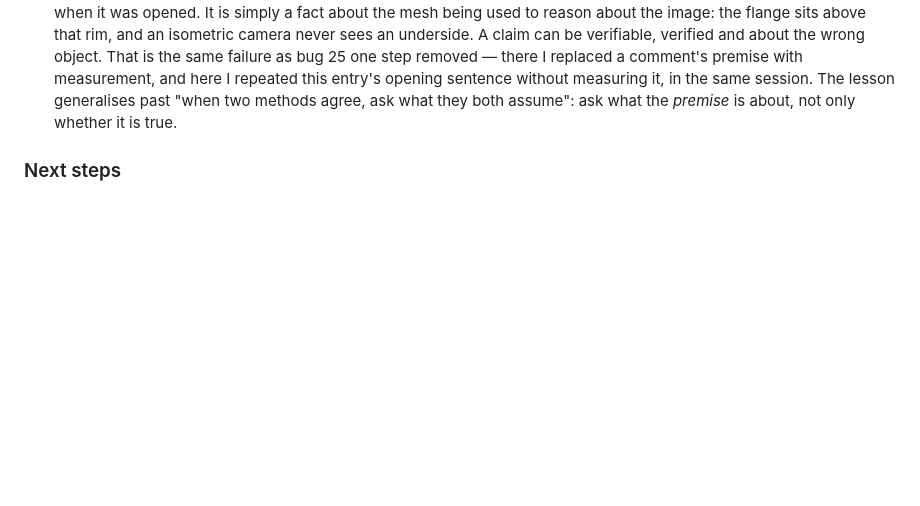
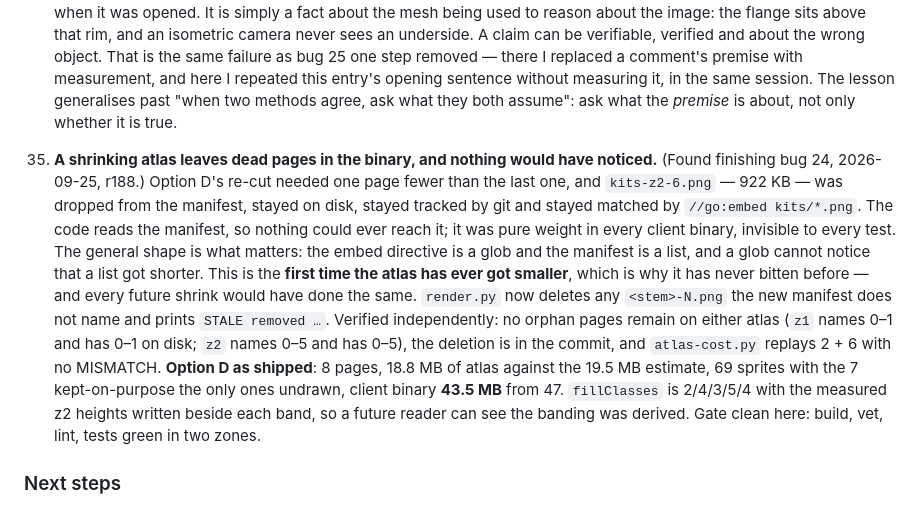
Before and after one commit to auroq/botropolis, a Markdown page: ROADMAP.md, the part around the change. GitHub-like rendering; blank space fills up the shorter version.

Commit message:
ROADMAP: bug 34 — a shrinking atlas orphaned a page that go:embed kept shipping
Co-Authored-By: Claude Opus 5 (1M context) <noreply@anthropic.com>
Claude-Session: https://claude.ai/code/session_01GgDyuN1uLwJSEbCdYNi8om

```diff
--- a/ROADMAP.md
+++ b/ROADMAP.md
@@ -478,6 +478,11 @@ Rotation, zoom, sidebar, breakdown, timeline, settings, F1 help, hide-chrome all
     **Confirmed 2026-09-25, and the premise reconciled.** Both feet cut from the atlas and put side by side: `chimney-large`'s skirt is visibly the wider and carries a lip `chimney-medium` does not. The occlusion question the blind spot exposed is answered too — the drawn flange in the render is the full width of the atlas flange with the lip showing, so it rests on the plaza rather than being buried in it.
     Where the wrong premise came from is worth keeping, because it was checkable and true. `chimney-large.obj` has 120 vertices; the twelve at its lowest level all sit at radius 0.5 — **a ring, an open rim, no filled disc.** The model really is a hollow shell, exactly as this bug said when it was opened. It is simply a fact about the mesh being used to reason about the image: the flange sits above that rim, and an isometric camera never sees an underside. A claim can be verifiable, verified and about the wrong object.
     That is the same failure as bug 25 one step removed — there I replaced a comment's premise with measurement, and here I repeated this entry's opening sentence without measuring it, in the same session. The lesson generalises past "when two methods agree, ask what they both assume": ask what the *premise* is about, not only whether it is true.
+34. **A shrinking atlas leaves dead pages in the binary, and nothing would have noticed.** (Found finishing bug 24, 2026-09-25, r188.)
+    Option D's re-cut needed one page fewer than the last one, and `kits-z2-6.png` — 922 KB — was dropped from the manifest, stayed on disk, stayed tracked by git and stayed matched by `//go:embed kits/*.png`. The code reads the manifest, so nothing could ever reach it; it was pure weight in every client binary, invisible to every test.
+    The general shape is what matters: the embed directive is a glob and the manifest is a list, and a glob cannot notice that a list got shorter. This is the **first time the atlas has ever got smaller**, which is why it has never bitten before — and every future shrink would have done the same. `render.py` now deletes any `<stem>-N.png` the new manifest does not name and prints `STALE removed …`.
+    Verified independently: no orphan pages remain on either atlas (`z1` names 0–1 and has 0–1 on disk; `z2` names 0–5 and has 0–5), the deletion is in the commit, and `atlas-cost.py` replays 2 + 6 with no MISMATCH.
+    **Option D as shipped**: 8 pages, 18.8 MB of atlas against the 19.5 MB estimate, 69 sprites with the 7 kept-on-purpose the only ones undrawn, client binary **43.5 MB** from 47. `fillClasses` is 2/4/3/5/4 with the measured z2 heights written beside each band, so a future reader can see the banding was derived. Gate clean here: build, vet, lint, tests green in two zones.
 
 ### Next steps
 
```
